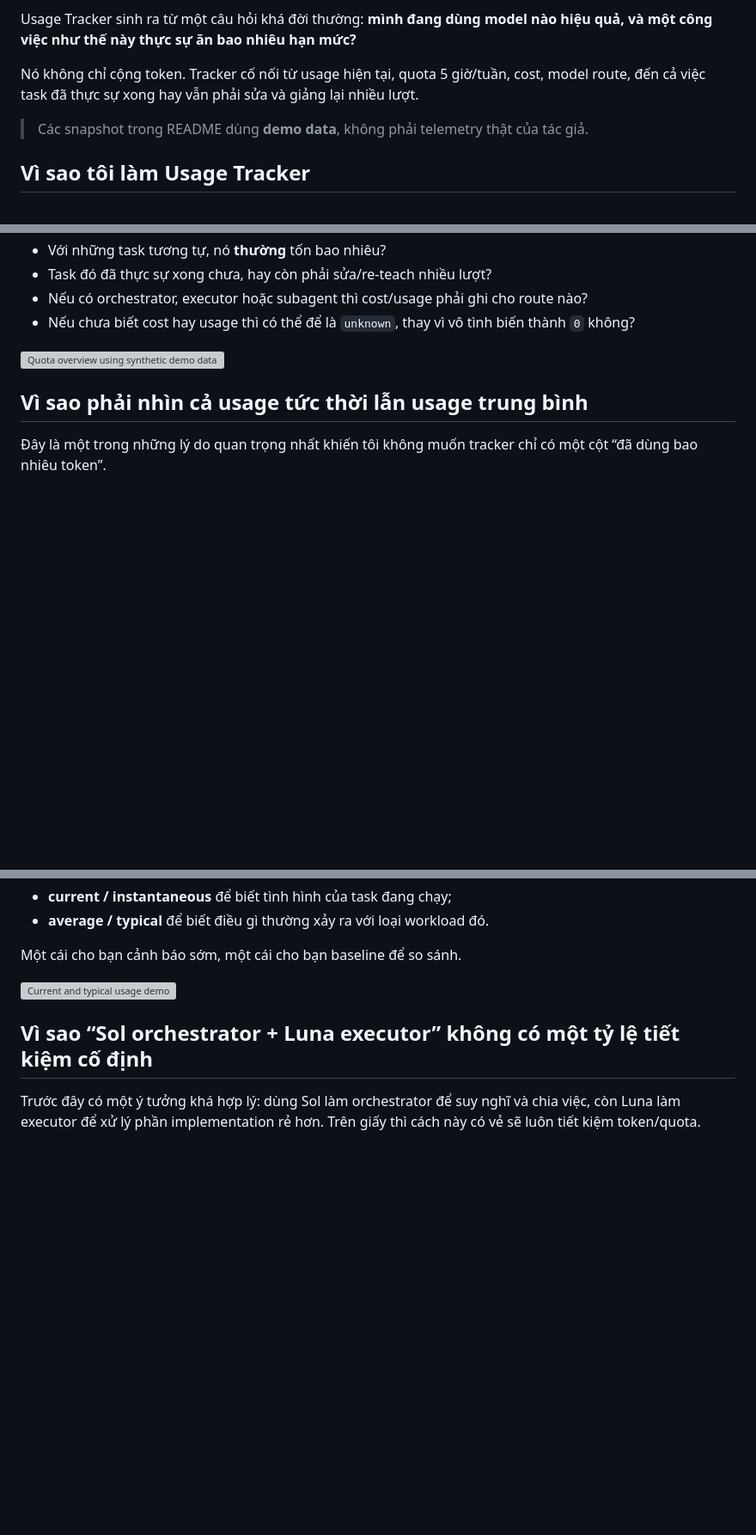
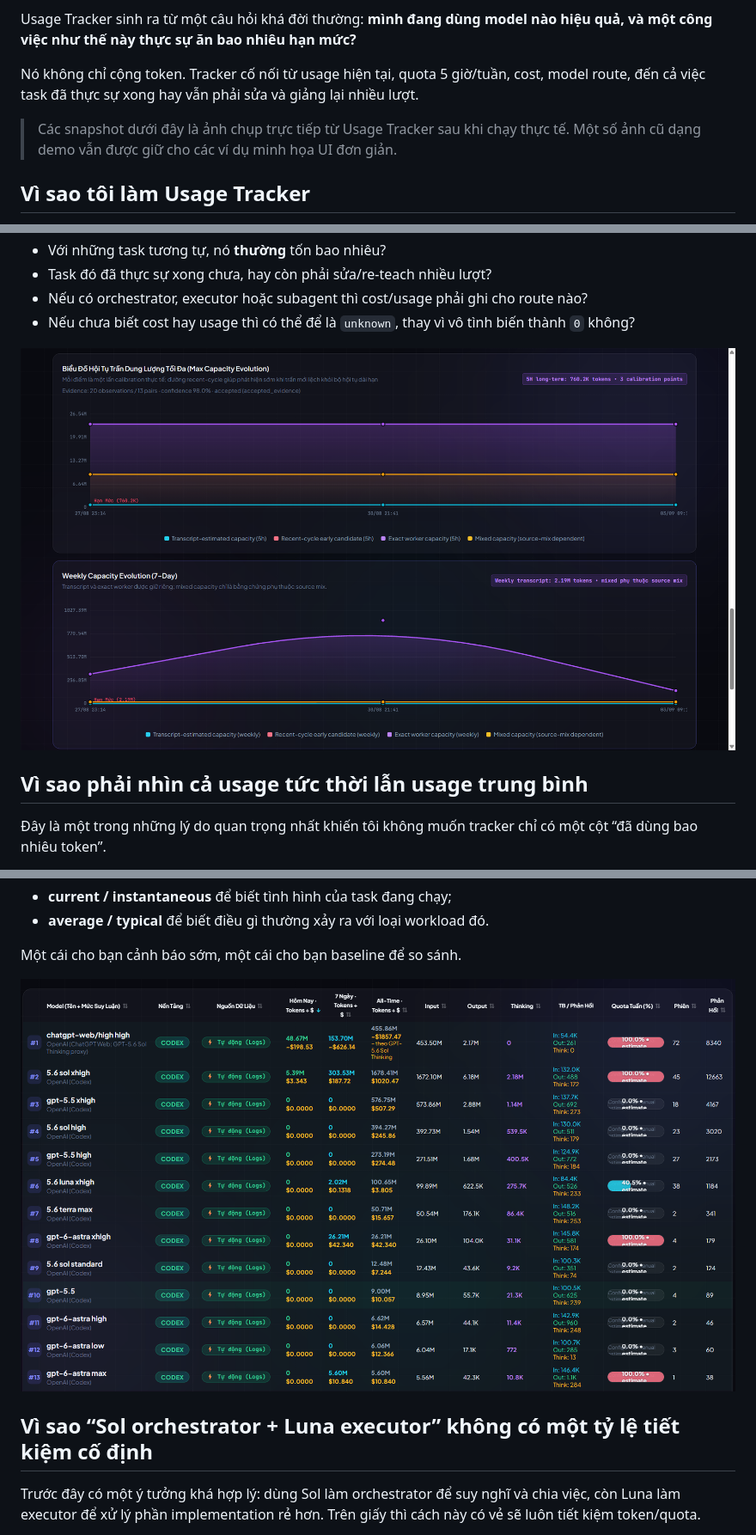
Before and after one commit to santo3vong/usage-tracker, a Markdown page: README.md, 3 parts joined by grey strips. Shown: that part at 86% size. GitHub-like rendering; pictures changed too: docs/screenshots/model-breakdown-real.png (added), docs/screenshots/quota-capacity-evolution.png (added); blank space fills up the shorter version; grey boxes are pictures that could not be loaded.

Commit message:
docs: replace demo screenshots with real app captures

```diff
--- a/README.md
+++ b/README.md
@@ -8,7 +8,7 @@ Usage Tracker sinh ra từ một câu hỏi khá đời thường: **mình đang
 
 Nó không chỉ cộng token. Tracker cố nối từ usage hiện tại, quota 5 giờ/tuần, cost, model route, đến cả việc task đã thực sự xong hay vẫn phải sửa và giảng lại nhiều lượt.
 
-> Các snapshot trong README dùng **demo data**, không phải telemetry thật của tác giả.
+> Các snapshot dưới đây là ảnh chụp trực tiếp từ Usage Tracker sau khi chạy thực tế. Một số ảnh cũ dạng demo vẫn được giữ cho các ví dụ minh họa UI đơn giản.
 
 ## Vì sao tôi làm Usage Tracker
 
@@ -28,7 +28,7 @@ Vì vậy Usage Tracker dần được xây thành một nơi để trả lời
 - Nếu có orchestrator, executor hoặc subagent thì cost/usage phải ghi cho route nào?
 - Nếu chưa biết cost hay usage thì có thể để là `unknown`, thay vì vô tình biến thành `0` không?
 
-![Quota overview using synthetic demo data](docs/screenshots/quota-overview.svg)
+![Quota capacity evolution from real Usage Tracker capture](docs/screenshots/quota-capacity-evolution.png)
 
 ## Vì sao phải nhìn cả usage tức thời lẫn usage trung bình
 
@@ -49,7 +49,7 @@ Vì thế hai con số phải đi cùng nhau:
 
 Một cái cho bạn cảnh báo sớm, một cái cho bạn baseline để so sánh.
 
-![Current and typical usage demo](docs/screenshots/model-usage-cost.svg)
+![Model breakdown and real usage cost view](docs/screenshots/model-breakdown-real.png)
 
 ## Vì sao “Sol orchestrator + Luna executor” không có một tỷ lệ tiết kiệm cố định
 
```
Also changed, not shown: other parts of README.md (+2 -2 lines), README.en.md (+5 -5 lines), docs/screenshots/cost-trend-real.png (added), docs/screenshots/model-usage-real.png (added), docs/screenshots/quota-efficiency-real.png (added).
